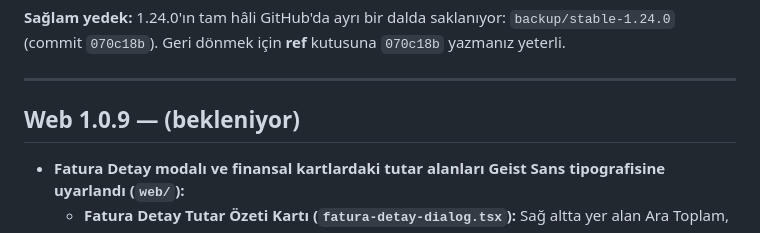
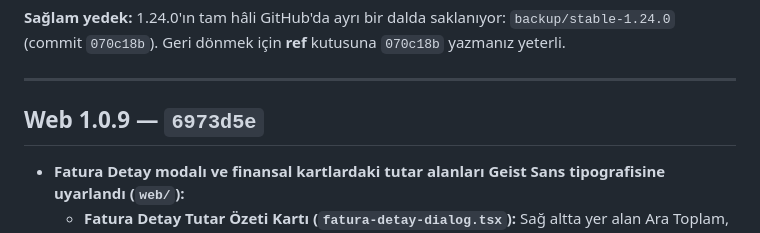
Before and after one commit to mylifer/scan, a Markdown page: CHANGELOG.md, the part around the change. Rendered like a GitHub page.

Commit message:
docs: CHANGELOG.md Web 1.0.9 commit kodu eklendi (6973d5e)

```diff
--- a/CHANGELOG.md
+++ b/CHANGELOG.md
@@ -16,7 +16,7 @@ Her sürümün yanındaki **commit kodu**, o sürüme geri dönmek için kullan
 
 ---
 
-## Web 1.0.9 — (bekleniyor)
+## Web 1.0.9 — `6973d5e`
 - **Fatura Detay modalı ve finansal kartlardaki tutar alanları Geist Sans tipografisine uyarlandı (`web/`):**
   - **Fatura Detay Tutar Özeti Kartı (`fatura-detay-dialog.tsx`):** Sağ altta yer alan Ara Toplam, İskonto, Toplam KDV ve Ödenecek Toplam satırlarında kullanılan `font-mono` (monospace) sınıfı kaldırılarak sistemin geri kalanıyla uyumlu `Geist Sans` (`tabular-nums font-medium/font-semibold`) tipografisine geçirildi; para birimi ve rakamların modern ve tutarlı görünmesi sağlandı.
   - **Dönem Analizi ve KDV Özeti Kartları (`donem-ozet-dialog.tsx` & `kdv-view.tsx`):** Olağan dışı matrah listesi ve KDV dağılım kartlarındaki tutar gösterimlerinde `font-mono` yerine standart `tabular-nums` uygulanarak tüm parasal verilerde Geist Sans bütünlüğü sağlandı.
```
